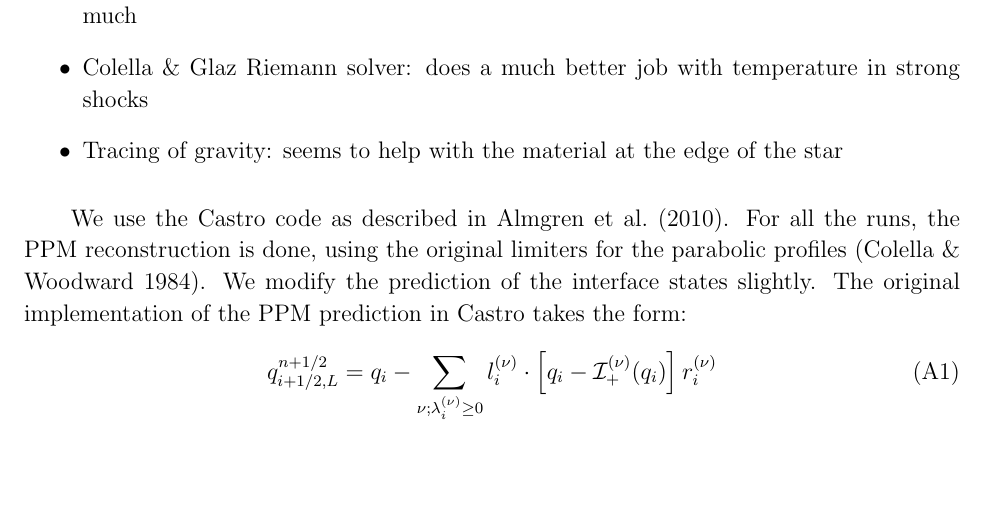
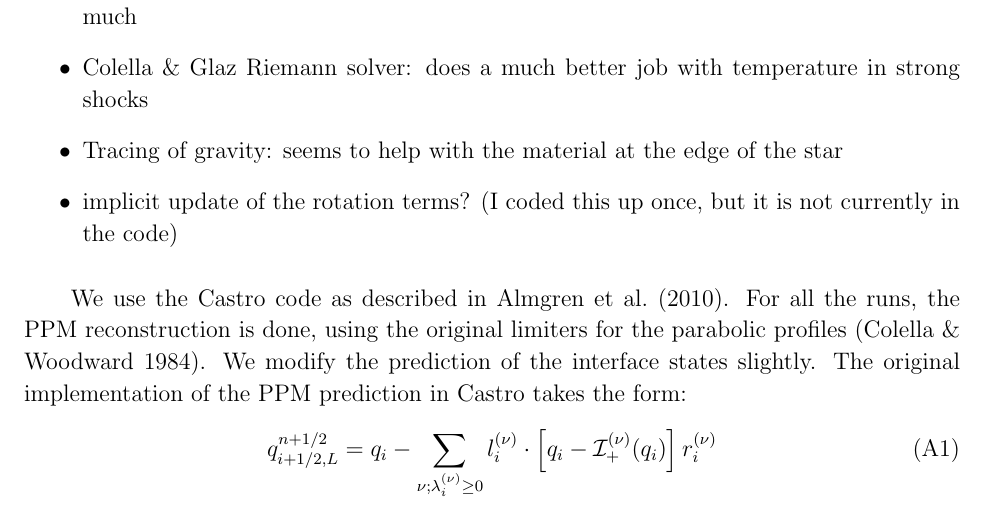
Before and after one commit to AMReX-Astro/wdmerger, a LaTeX paper (paper.tex): part of page 9 of 14, cut so that both start at the same text, the shorter picture padded with empty space. Compiled offline with pdfLaTeX.

Commit message:
more items of change

```diff
--- a/paper.tex
+++ b/paper.tex
@@ -307,6 +307,9 @@ Summary of changes:
 
 \item Tracing of gravity: seems to help with the material at the edge
   of the star
+
+\item implicit update of the rotation terms?  (I coded this up once, but
+  it is not currently in the code)
 \end{itemize}
 
 We use the Castro code as described in \citet{castro}.  For all the
```
